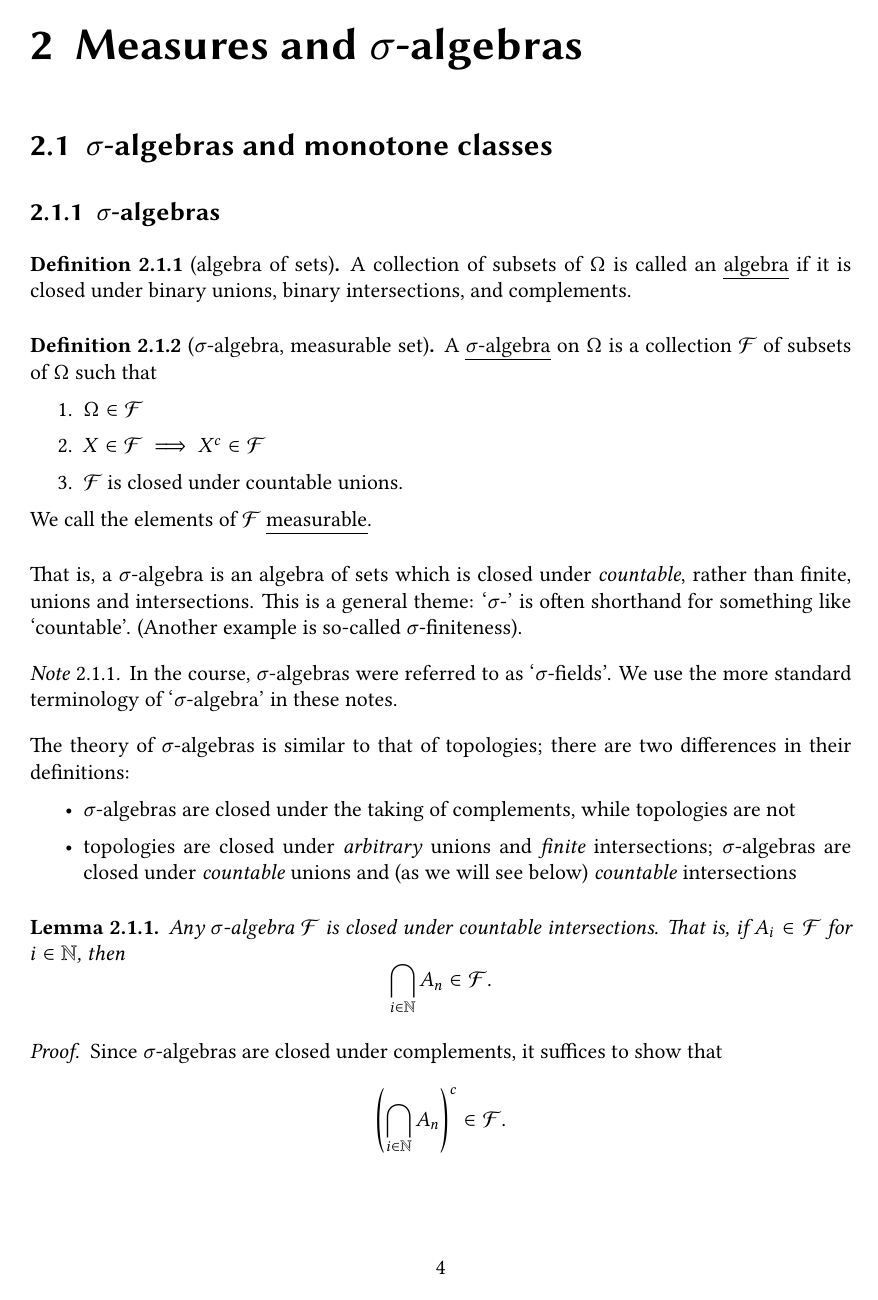
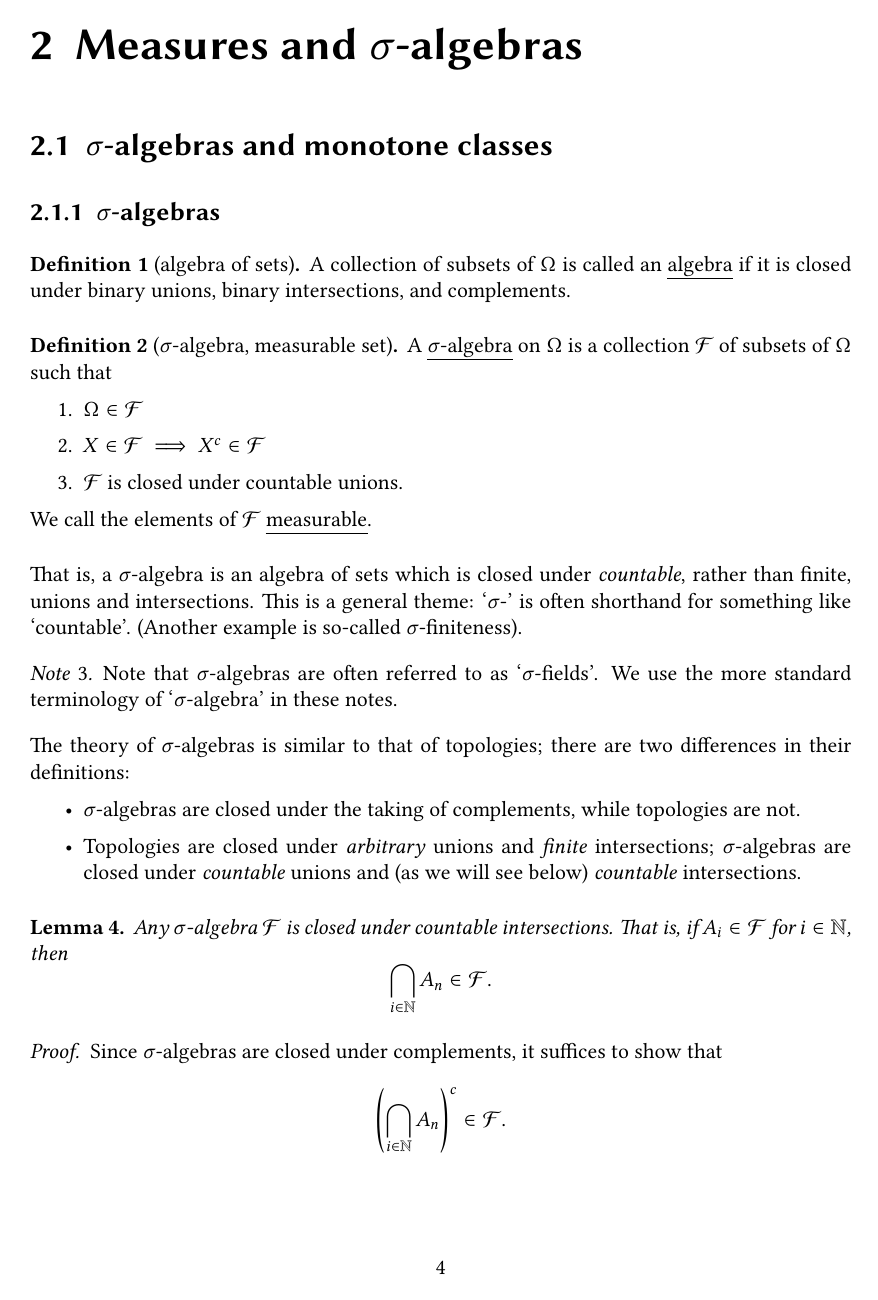
Before and after one commit to angusrush/measure-theory, a LaTeX document (notes.tex): page 4 of 52. Compiled offline with pdfLaTeX.

Commit message:
Changed numbering and re-phrased a few things

```diff
--- a/notes.tex
+++ b/notes.tex
@@ -81,21 +81,25 @@
 
 % Declare theorem styles
 \theoremstyle{definition}
-\newtheorem{definition}{Definition}[section]
-\newtheorem{example}{Example}[section]
-\newtheorem{counterexample}{Counterexample}[section]
+\newtheorem{definition}{Definition}
+\newtheorem{example}[definition]{Example}
+\newtheorem{recurring_example}[definition]{Recurring Example}
+\newtheorem{counterexample}[definition]{Counterexample}
+\newtheorem{fact}[definition]{Fact}
 
 \theoremstyle{plain}
-\newtheorem{theorem}{Theorem}[section]
-\newtheorem{lemma}{Lemma}[section]
-\newtheorem{corollary}{Corollary}[section]
+\newtheorem{theorem}[definition]{Theorem}
+\newtheorem{lemma}[definition]{Lemma}
+\newtheorem{corollary}[definition]{Corollary}
+\newtheorem{proposition}[definition]{Proposition}
 
 \theoremstyle{remark}
-\newtheorem{claim}{Claim}[section]
-\newtheorem{recipe}{Recipe}[section]
-\newtheorem{note}{Note}[section]
-\newtheorem{notation}{Notation}[section]
-\newtheorem{joke}{Joke}[section]
+\newtheorem{claim}[definition]{Claim}
+\newtheorem{recipe}[definition]{Recipe}
+\newtheorem{note}[definition]{Note}
+\newtheorem{notation}[definition]{Notation}
+\newtheorem{joke}[definition]{Joke}
+
 
 \begin{document}
 \maketitle
@@ -163,14 +167,14 @@
 That is, a $\sigma$-algebra is an algebra of sets which is closed under \emph{countable}, rather than finite, unions and intersections. This is a general theme: `$\sigma$-' is often shorthand for something like `countable'. (Another example is so-called $\sigma$-finiteness).
 
 \begin{note}
-  In the course, $\sigma$-algebras were referred to as `$\sigma$-fields'. We use the more standard terminology of `$\sigma$-algebra' in these notes.
+  Note that $\sigma$-algebras are often referred to as `$\sigma$-fields'. We use the more standard terminology of `$\sigma$-algebra' in these notes.
 \end{note}
 
 The theory of $\sigma$-algebras is similar to that of topologies; there are two differences in their definitions:
 \begin{itemize}
-  \item $\sigma$-algebras are closed under the taking of complements, while topologies are not
-
-  \item topologies are closed under \emph{arbitrary} unions and \emph{finite} intersections; $\sigma$-algebras are closed under \emph{countable} unions and (as we will see below) \emph{countable} intersections
+  \item $\sigma$-algebras are closed under the taking of complements, while topologies are not.
+
+  \item Topologies are closed under \emph{arbitrary} unions and \emph{finite} intersections; $\sigma$-algebras are closed under \emph{countable} unions and (as we will see below) \emph{countable} intersections.
 \end{itemize}
 
 \begin{lemma}
```
Also changed, not shown: notes.pdf, notes.tex (6 more changed lines).
